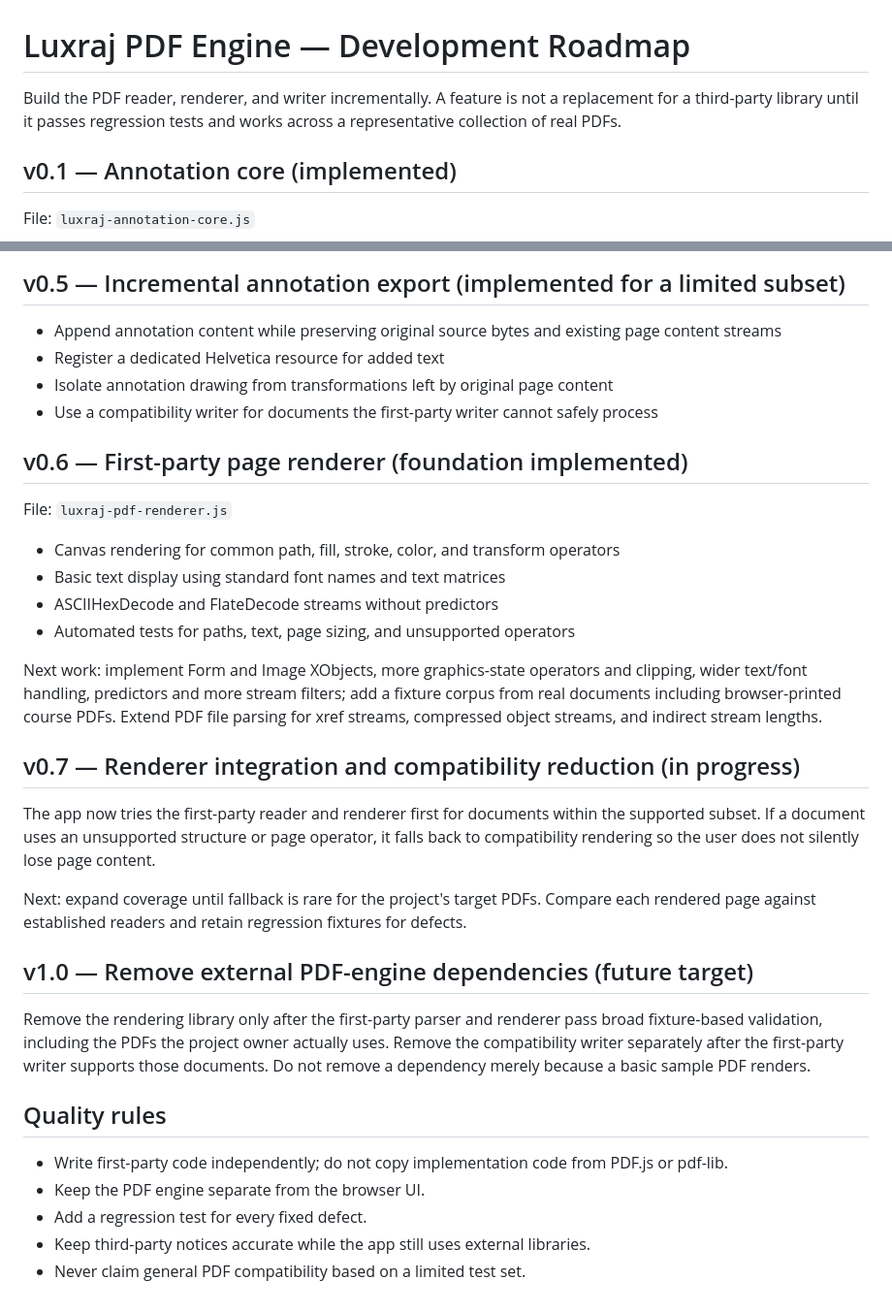
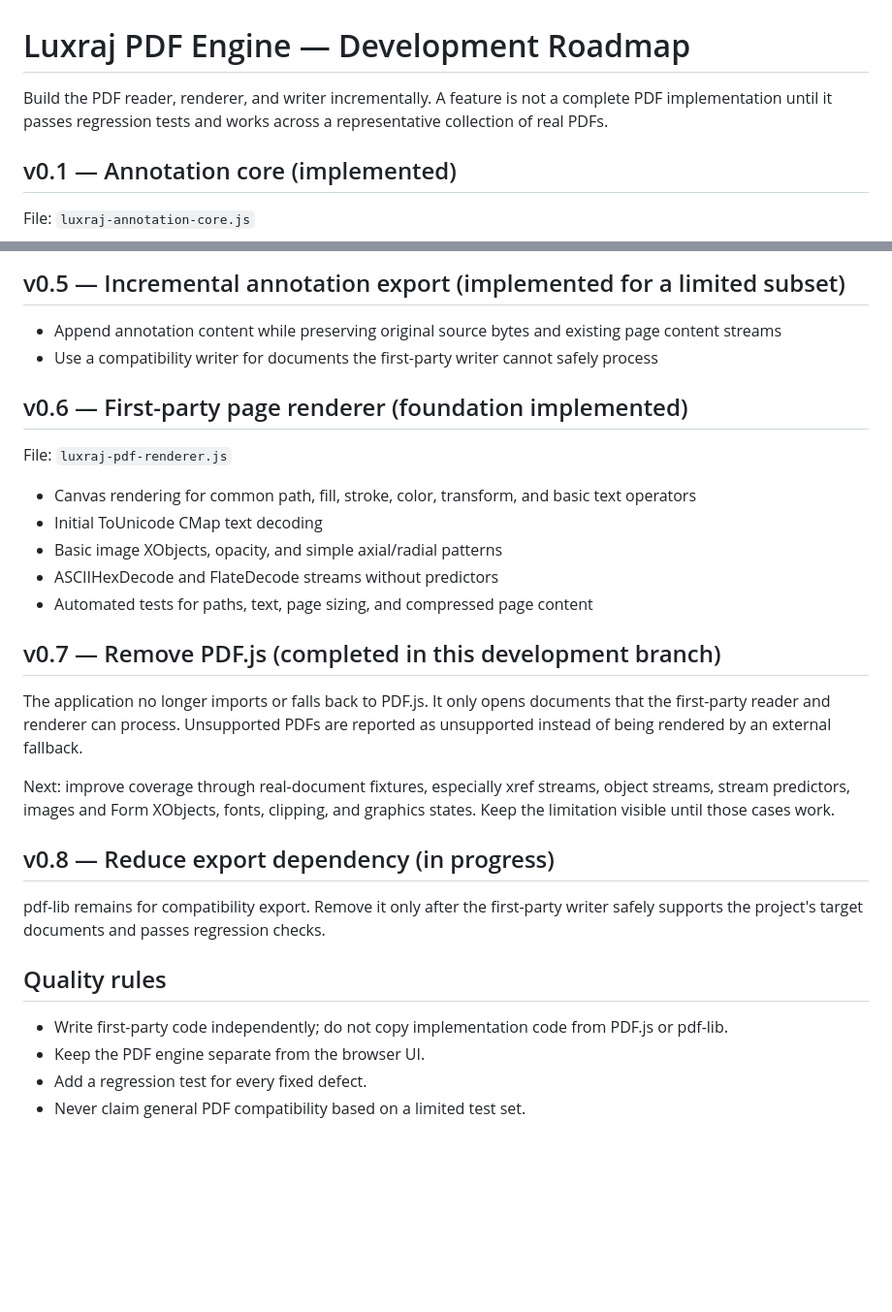
Before and after one commit to LuxrajKayal/Luxraj-PDF, a Markdown page: LIBRARY-ROADMAP.md, 2 parts joined by grey strips. Shown at 97% size. GitHub-like rendering; blank space fills up the shorter version.

Commit message:
Mark PDF.js removal and track engine gaps

```diff
--- a/LIBRARY-ROADMAP.md
+++ b/LIBRARY-ROADMAP.md
@@ -1,6 +1,6 @@
 # Luxraj PDF Engine — Development Roadmap
 
-Build the PDF reader, renderer, and writer incrementally. A feature is not a replacement for a third-party library until it passes regression tests and works across a representative collection of real PDFs.
+Build the PDF reader, renderer, and writer incrementally. A feature is not a complete PDF implementation until it passes regression tests and works across a representative collection of real PDFs.
 
 ## v0.1 — Annotation core (implemented)
 
@@ -32,35 +32,31 @@ File: `luxraj-pdf-engine.js`
 ## v0.5 — Incremental annotation export (implemented for a limited subset)
 
 - Append annotation content while preserving original source bytes and existing page content streams
-- Register a dedicated Helvetica resource for added text
-- Isolate annotation drawing from transformations left by original page content
 - Use a compatibility writer for documents the first-party writer cannot safely process
 
 ## v0.6 — First-party page renderer (foundation implemented)
 
 File: `luxraj-pdf-renderer.js`
 
-- Canvas rendering for common path, fill, stroke, color, and transform operators
-- Basic text display using standard font names and text matrices
+- Canvas rendering for common path, fill, stroke, color, transform, and basic text operators
+- Initial ToUnicode CMap text decoding
+- Basic image XObjects, opacity, and simple axial/radial patterns
 - ASCIIHexDecode and FlateDecode streams without predictors
-- Automated tests for paths, text, page sizing, and unsupported operators
+- Automated tests for paths, text, page sizing, and compressed page content
 
-Next work: implement Form and Image XObjects, more graphics-state operators and clipping, wider text/font handling, predictors and more stream filters; add a fixture corpus from real documents including browser-printed course PDFs. Extend PDF file parsing for xref streams, compressed object streams, and indirect stream lengths.
+## v0.7 — Remove PDF.js (completed in this development branch)
 
-## v0.7 — Renderer integration and compatibility reduction (in progress)
+The application no longer imports or falls back to PDF.js. It only opens documents that the first-party reader and renderer can process. Unsupported PDFs are reported as unsupported instead of being rendered by an external fallback.
 
-The app now tries the first-party reader and renderer first for documents within the supported subset. If a document uses an unsupported structure or page operator, it falls back to compatibility rendering so the user does not silently lose page content.
+Next: improve coverage through real-document fixtures, especially xref streams, object streams, stream predictors, images and Form XObjects, fonts, clipping, and graphics states. Keep the limitation visible until those cases work.
 
-Next: expand coverage until fallback is rare for the project's target PDFs. Compare each rendered page against established readers and retain regression fixtures for defects.
+## v0.8 — Reduce export dependency (in progress)
 
-## v1.0 — Remove external PDF-engine dependencies (future target)
-
-Remove the rendering library only after the first-party parser and renderer pass broad fixture-based validation, including the PDFs the project owner actually uses. Remove the compatibility writer separately after the first-party writer supports those documents. Do not remove a dependency merely because a basic sample PDF renders.
+pdf-lib remains for compatibility export. Remove it only after the first-party writer safely supports the project's target documents and passes regression checks.
 
 ## Quality rules
 
 - Write first-party code independently; do not copy implementation code from PDF.js or pdf-lib.
 - Keep the PDF engine separate from the browser UI.
 - Add a regression test for every fixed defect.
-- Keep third-party notices accurate while the app still uses external libraries.
 - Never claim general PDF compatibility based on a limited test set.
```
